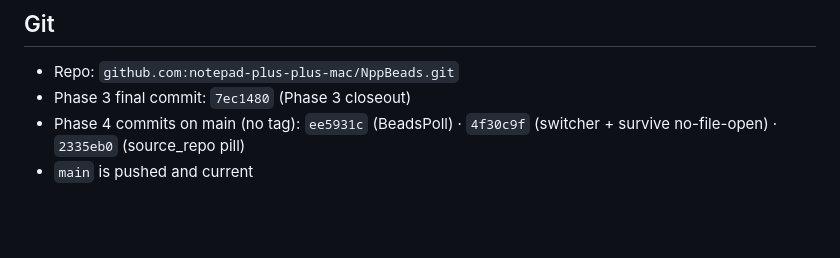
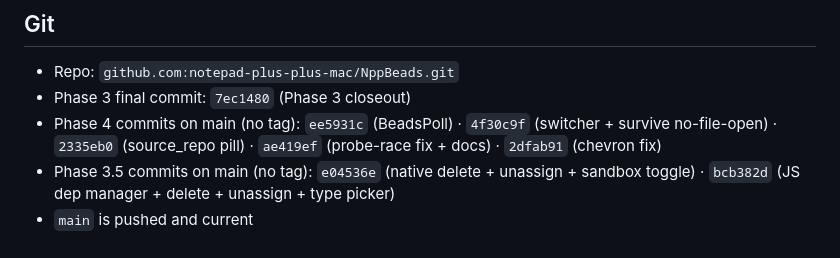
Before and after one commit to notepad-plus-plus-mac/NppBeads, a Markdown page: STATUS.md, the part around one of its changes. GitHub-like rendering; blank space fills up the shorter version.

```diff
--- a/STATUS.md
+++ b/STATUS.md
@@ -137,5 +158,6 @@ while Notepad++ is running.
 
 - Repo: `github.com:notepad-plus-plus-mac/NppBeads.git`
 - Phase 3 final commit: `7ec1480` (Phase 3 closeout)
-- Phase 4 commits on main (no tag): `ee5931c` (BeadsPoll) · `4f30c9f` (switcher + survive no-file-open) · `2335eb0` (source_repo pill)
+- Phase 4 commits on main (no tag): `ee5931c` (BeadsPoll) · `4f30c9f` (switcher + survive no-file-open) · `2335eb0` (source_repo pill) · `ae419ef` (probe-race fix + docs) · `2dfab91` (chevron fix)
+- Phase 3.5 commits on main (no tag): `e04536e` (native delete + unassign + sandbox toggle) · `bcb382d` (JS dep manager + delete + unassign + type picker)
 - `main` is pushed and current
```
Also changed, not shown: other parts of STATUS.md (+31 -10 lines), docs/PHASE3_5_TEST_MATRIX.md (added, +112 -0 lines).
